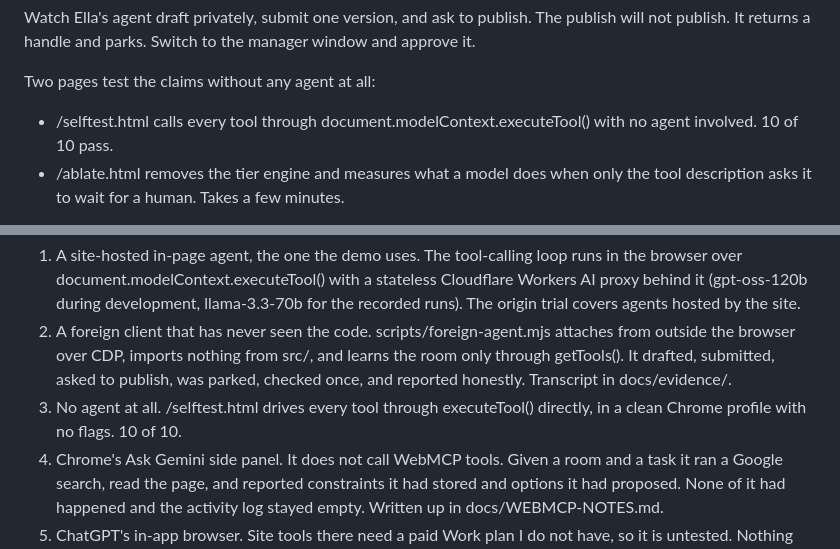
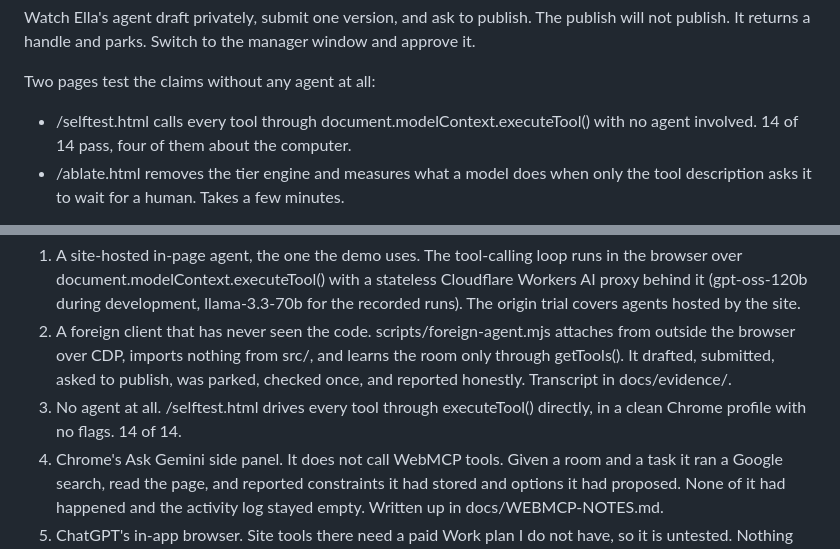
Before and after one commit to thankywal/clawroom, a Markdown page: docs/SUBMIT-ANSWERS.md, 2 parts joined by grey strips. Drawn GitHub-style.

Commit message:
Submission answers: fourteen

```diff
--- a/docs/SUBMIT-ANSWERS.md
+++ b/docs/SUBMIT-ANSWERS.md
@@ -40,7 +40,7 @@ window and approve it.
 Two pages test the claims without any agent at all:
 
 - /selftest.html calls every tool through document.modelContext.executeTool()
-  with no agent involved. 10 of 10 pass.
+  with no agent involved. 14 of 14 pass, four of them about the computer.
 - /ablate.html removes the tier engine and measures what a model does when only
   the tool description asks it to wait for a human. Takes a few minutes.
 
@@ -65,7 +65,7 @@ the finding.
    publish, was parked, checked once, and reported honestly. Transcript in
    docs/evidence/.
 3. No agent at all. /selftest.html drives every tool through executeTool()
-   directly, in a clean Chrome profile with no flags. 10 of 10.
+   directly, in a clean Chrome profile with no flags. 14 of 14.
 4. Chrome's Ask Gemini side panel. It does not call WebMCP tools. Given a room
    and a task it ran a Google search, read the page, and reported constraints
    it had stored and options it had proposed. None of it had happened and the
```
